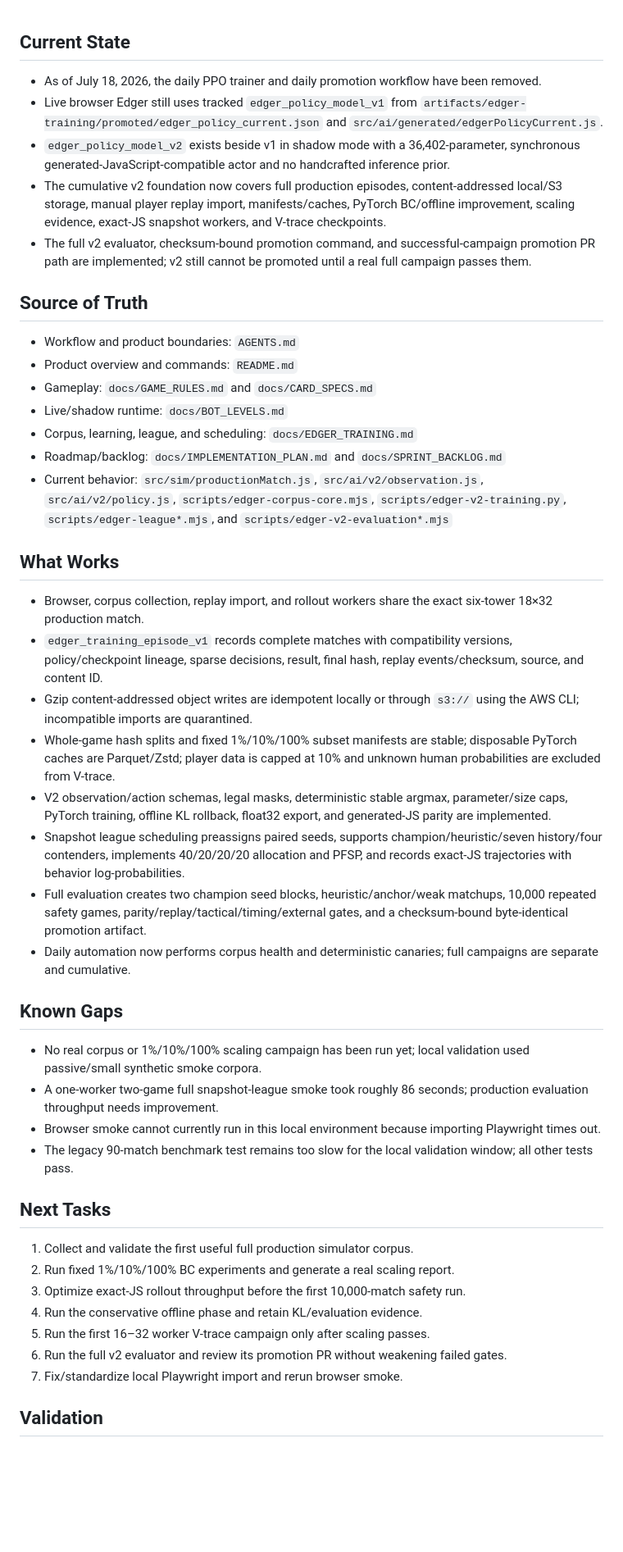
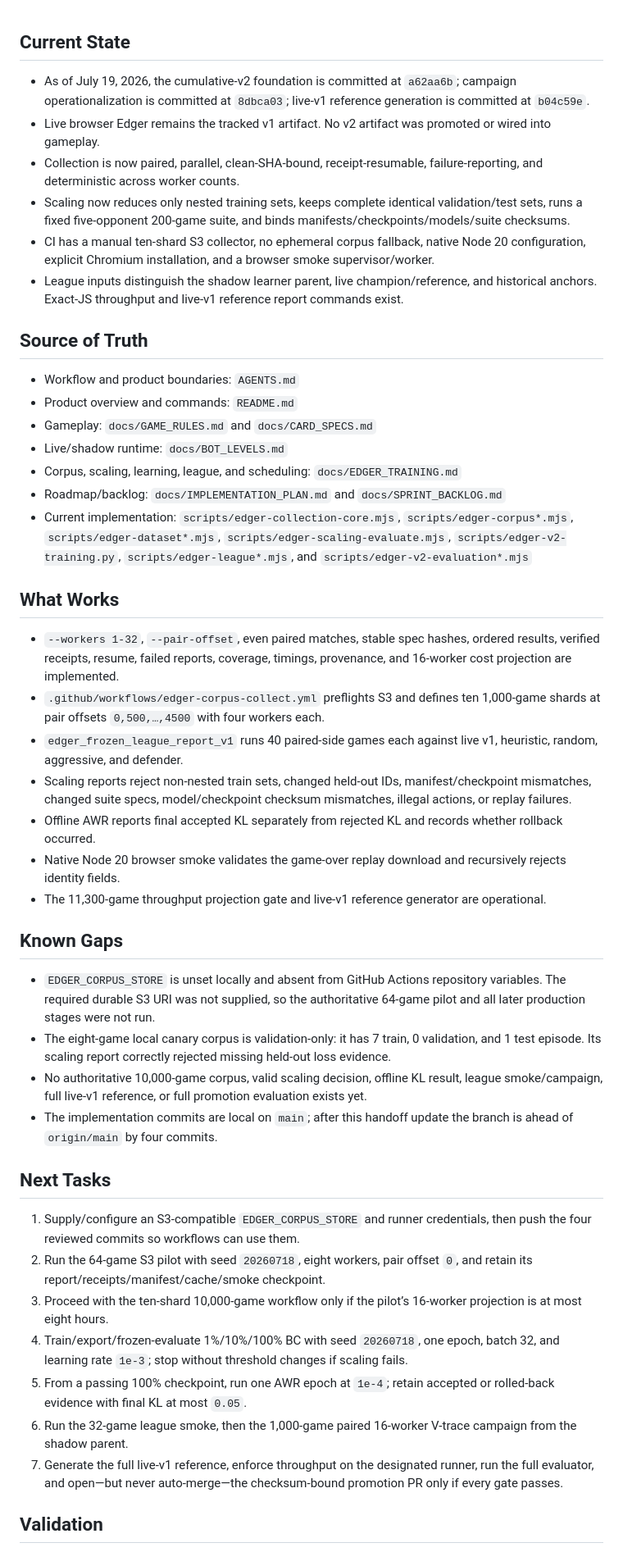
Before and after one commit to knam2609/edge_royale, a Markdown page: progress.md, the part around one of its changes. Shown at 82% size. Drawn GitHub-style; blank space fills up the shorter version.

Commit message:
Update cumulative Edger campaign handoff

```diff
--- a/progress.md
+++ b/progress.md
@@ -1,10 +1,11 @@
 ## Current State
 
-- As of July 18, 2026, the daily PPO trainer and daily promotion workflow have been removed.
-- Live browser Edger still uses tracked `edger_policy_model_v1` from `artifacts/edger-training/promoted/edger_policy_current.json` and `src/ai/generated/edgerPolicyCurrent.js`.
-- `edger_policy_model_v2` exists beside v1 in shadow mode with a 36,402-parameter, synchronous generated-JavaScript-compatible actor and no handcrafted inference prior.
-- The cumulative v2 foundation now covers full production episodes, content-addressed local/S3 storage, manual player replay import, manifests/caches, PyTorch BC/offline improvement, scaling evidence, exact-JS snapshot workers, and V-trace checkpoints.
-- The full v2 evaluator, checksum-bound promotion command, and successful-campaign promotion PR path are implemented; v2 still cannot be promoted until a real full campaign passes them.
+- As of July 19, 2026, the cumulative-v2 foundation is committed at `a62aa6b`; campaign operationalization is committed at `8dbca03`; live-v1 reference generation is committed at `b04c59e`.
+- Live browser Edger remains the tracked v1 artifact. No v2 artifact was promoted or wired into gameplay.
+- Collection is now paired, parallel, clean-SHA-bound, receipt-resumable, failure-reporting, and deterministic across worker counts.
+- Scaling now reduces only nested training sets, keeps complete identical validation/test sets, runs a fixed five-opponent 200-game suite, and binds manifests/checkpoints/models/suite checksums.
+- CI has a manual ten-shard S3 collector, no ephemeral corpus fallback, native Node 20 configuration, explicit Chromium installation, and a browser smoke supervisor/worker.
+- League inputs distinguish the shadow learner parent, live champion/reference, and historical anchors. Exact-JS throughput and live-v1 reference report commands exist.
 
 ## Source of Truth
 
@@ -12,37 +13,36 @@
 - Product overview and commands: `README.md`
 - Gameplay: `docs/GAME_RULES.md` and `docs/CARD_SPECS.md`
 - Live/shadow runtime: `docs/BOT_LEVELS.md`
-- Corpus, learning, league, and scheduling: `docs/EDGER_TRAINING.md`
+- Corpus, scaling, learning, league, and scheduling: `docs/EDGER_TRAINING.md`
 - Roadmap/backlog: `docs/IMPLEMENTATION_PLAN.md` and `docs/SPRINT_BACKLOG.md`
-- Current behavior: `src/sim/productionMatch.js`, `src/ai/v2/observation.js`, `src/ai/v2/policy.js`, `scripts/edger-corpus-core.mjs`, `scripts/edger-v2-training.py`, `scripts/edger-league*.mjs`, and `scripts/edger-v2-evaluation*.mjs`
+- Current implementation: `scripts/edger-collection-core.mjs`, `scripts/edger-corpus*.mjs`, `scripts/edger-dataset*.mjs`, `scripts/edger-scaling-evaluate.mjs`, `scripts/edger-v2-training.py`, `scripts/edger-league*.mjs`, and `scripts/edger-v2-evaluation*.mjs`
 
 ## What Works
 
-- Browser, corpus collection, replay import, and rollout workers share the exact six-tower 18×32 production match.
-- `edger_training_episode_v1` records complete matches with compatibility versions, policy/checkpoint lineage, sparse decisions, result, final hash, replay events/checksum, source, and content ID.
-- Gzip content-addressed object writes are idempotent locally or through `s3://` using the AWS CLI; incompatible imports are quarantined.
-- Whole-game hash splits and fixed 1%/10%/100% subset manifests are stable; disposable PyTorch caches are Parquet/Zstd; player data is capped at 10% and unknown human probabilities are excluded from V-trace.
-- V2 observation/action schemas, legal masks, deterministic stable argmax, parameter/size caps, PyTorch training, offline KL rollback, float32 export, and generated-JS parity are implemented.
-- Snapshot league scheduling preassigns paired seeds, supports champion/heuristic/seven history/four contenders, implements 40/20/20/20 allocation and PFSP, and records exact-JS trajectories with behavior log-probabilities.
-- Full evaluation creates two champion seed blocks, heuristic/anchor/weak matchups, 10,000 repeated safety games, parity/replay/tactical/timing/external gates, and a checksum-bound byte-identical promotion artifact.
-- Daily automation now performs corpus health and deterministic canaries; full campaigns are separate and cumulative.
+- `--workers 1-32`, `--pair-offset`, even paired matches, stable spec hashes, ordered results, verified receipts, resume, failed reports, coverage, timings, provenance, and 16-worker cost projection are implemented.
+- `.github/workflows/edger-corpus-collect.yml` preflights S3 and defines ten 1,000-game shards at pair offsets `0,500,…,4500` with four workers each.
+- `edger_frozen_league_report_v1` runs 40 paired-side games each against live v1, heuristic, random, aggressive, and defender.
+- Scaling reports reject non-nested train sets, changed held-out IDs, manifest/checkpoint mismatches, changed suite specs, model/checkpoint checksum mismatches, illegal actions, or replay failures.
+- Offline AWR reports final accepted KL separately from rejected KL and records whether rollback occurred.
+- Native Node 20 browser smoke validates the game-over replay download and recursively rejects identity fields.
+- The 11,300-game throughput projection gate and live-v1 reference generator are operational.
 
 ## Known Gaps
 
-- No real corpus or 1%/10%/100% scaling campaign has been run yet; local validation used passive/small synthetic smoke corpora.
-- A one-worker two-game full snapshot-league smoke took roughly 86 seconds; production evaluation throughput needs improvement.
-- Browser smoke cannot currently run in this local environment because importing Playwright times out.
-- The legacy 90-match benchmark test remains too slow for the local validation window; all other tests pass.
+- `EDGER_CORPUS_STORE` is unset locally and absent from GitHub Actions repository variables. The required durable S3 URI was not supplied, so the authoritative 64-game pilot and all later production stages were not run.
+- The eight-game local canary corpus is validation-only: it has 7 train, 0 validation, and 1 test episode. Its scaling report correctly rejected missing held-out loss evidence.
+- No authoritative 10,000-game corpus, valid scaling decision, offline KL result, league smoke/campaign, full live-v1 reference, or full promotion evaluation exists yet.
+- The implementation commits are local on `main`; after this handoff update the branch is ahead of `origin/main` by four commits.
 
 ## Next Tasks
 
-1. Collect and validate the first useful full production simulator corpus.
-2. Run fixed 1%/10%/100% BC experiments and generate a real scaling report.
-3. Optimize exact-JS rollout throughput before the first 10,000-match safety run.
-4. Run the conservative offline phase and retain KL/evaluation evidence.
-5. Run the first 16–32 worker V-trace campaign only after scaling passes.
-6. Run the full v2 evaluator and review its promotion PR without weakening failed gates.
-7. Fix/standardize local Playwright import and rerun browser smoke.
+1. Supply/configure an S3-compatible `EDGER_CORPUS_STORE` and runner credentials, then push the four reviewed commits so workflows can use them.
+2. Run the 64-game S3 pilot with seed `20260718`, eight workers, pair offset `0`, and retain its report/receipts/manifest/cache/smoke checkpoint.
+3. Proceed with the ten-shard 10,000-game workflow only if the pilot’s 16-worker projection is at most eight hours.
+4. Train/export/frozen-evaluate 1%/10%/100% BC with seed `20260718`, one epoch, batch 32, and learning rate `1e-3`; stop without threshold changes if scaling fails.
+5. From a passing 100% checkpoint, run one AWR epoch at `1e-4`; retain accepted or rolled-back evidence with final KL at most `0.05`.
+6. Run the 32-game league smoke, then the 1,000-game paired 16-worker V-trace campaign from the shadow parent.
+7. Generate the full live-v1 reference, enforce throughput on the designated runner, run the full evaluator, and open—but never auto-merge—the checksum-bound promotion PR only if every gate passes.
 
 ## Validation
 
```
Also changed, not shown: other parts of progress.md (+14 -18 lines).
